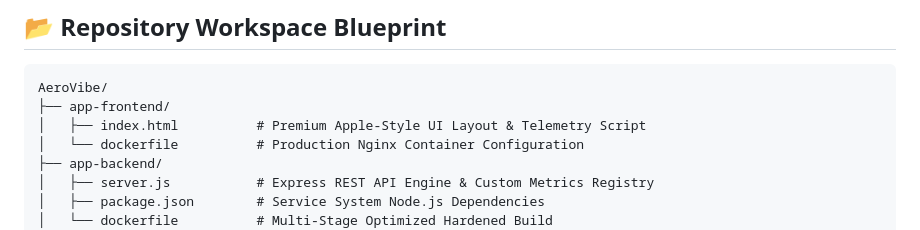
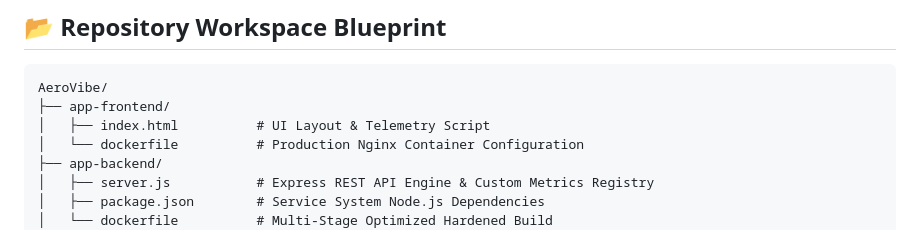
Before and after one commit to Aryannsingh12/AeroVibe, a Markdown page: README.md, the part around the change. Drawn GitHub-style.

````diff
--- a/README.md
+++ b/README.md
@@ -49,7 +49,7 @@ The AeroVibe ecosystem is split into four distinct architectural operational lay
 ```text
 AeroVibe/
 ├── app-frontend/
-│   ├── index.html          # Premium Apple-Style UI Layout & Telemetry Script
+│   ├── index.html          # UI Layout & Telemetry Script
 │   └── dockerfile          # Production Nginx Container Configuration
 ├── app-backend/
 │   ├── server.js           # Express REST API Engine & Custom Metrics Registry
````
